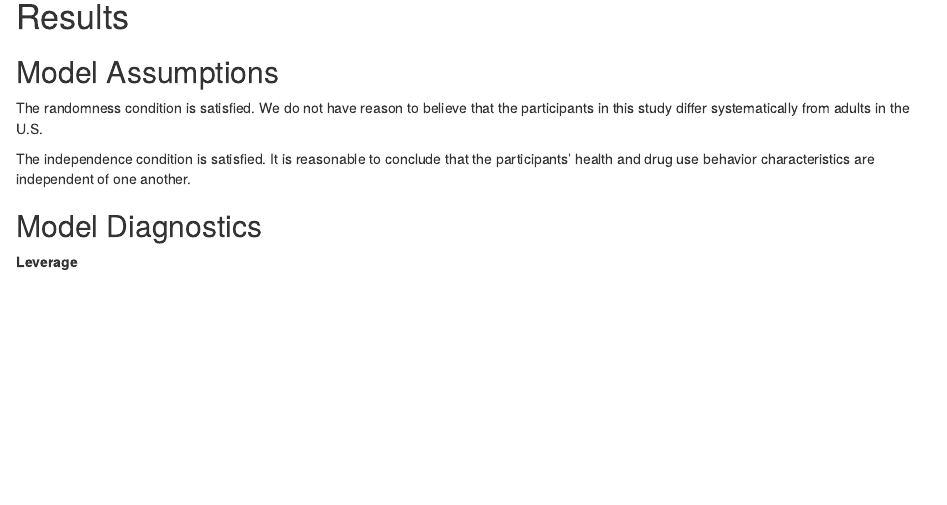
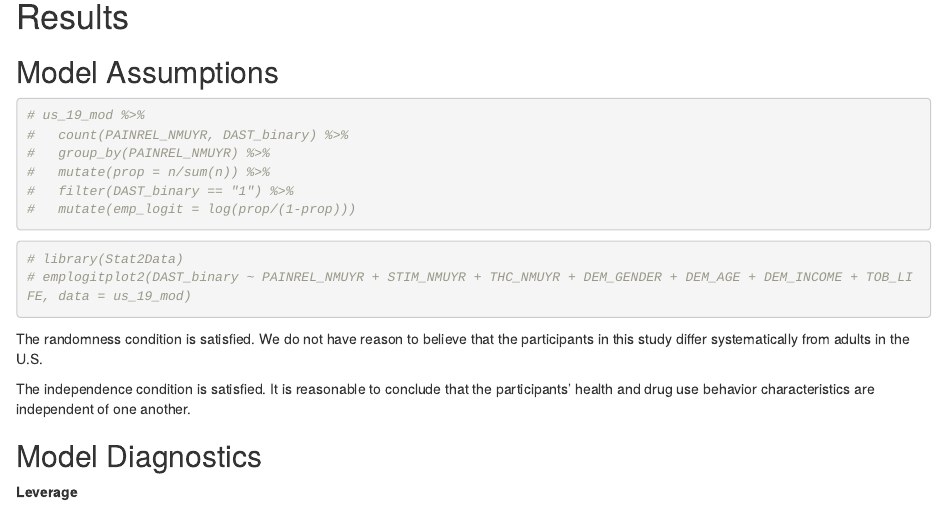
Before and after one commit to edenzdeng/datafest2021, an R Markdown document (analysis_lily.Rmd): the page in a window 1100 px wide, from 5470 px down. Rendered offline with R 4.5, knitr and Pandoc, with nearby package versions; some code elsewhere in the file could not run offline; common packages that the code uses without loading them are loaded.

Commit message:
Tried to check linearity

````diff
--- a/analysis_lily.Rmd
+++ b/analysis_lily.Rmd
@@ -231,6 +231,20 @@ tidy(final_binary_model, conf.int = TRUE) %>%
 
 ## Model Assumptions
 
+```{r}
+# us_19_mod %>%
+#   count(PAINREL_NMUYR, DAST_binary) %>%
+#   group_by(PAINREL_NMUYR) %>%
+#   mutate(prop = n/sum(n)) %>%
+#   filter(DAST_binary == "1") %>%
+#   mutate(emp_logit = log(prop/(1-prop)))
+```
+
+```{r}
+# library(Stat2Data)
+# emplogitplot2(DAST_binary ~ PAINREL_NMUYR + STIM_NMUYR + THC_NMUYR + DEM_GENDER + DEM_AGE + DEM_INCOME + TOB_LIFE, data = us_19_mod)
+```
+
 The randomness condition is satisfied. We do not have reason to believe that the participants in this study differ systematically from adults in the U.S.
 
 The independence condition is satisfied. It is reasonable to conclude that the participants' health and drug use behavior characteristics are independent of one another.
````
